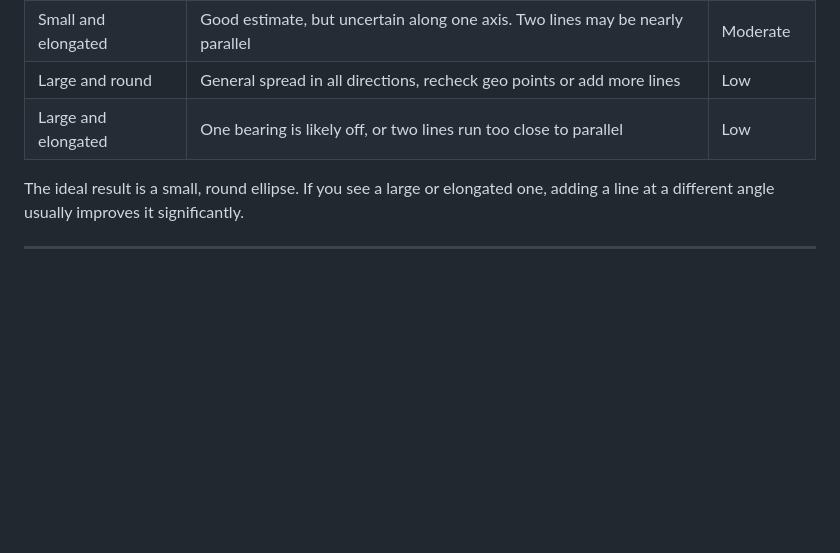
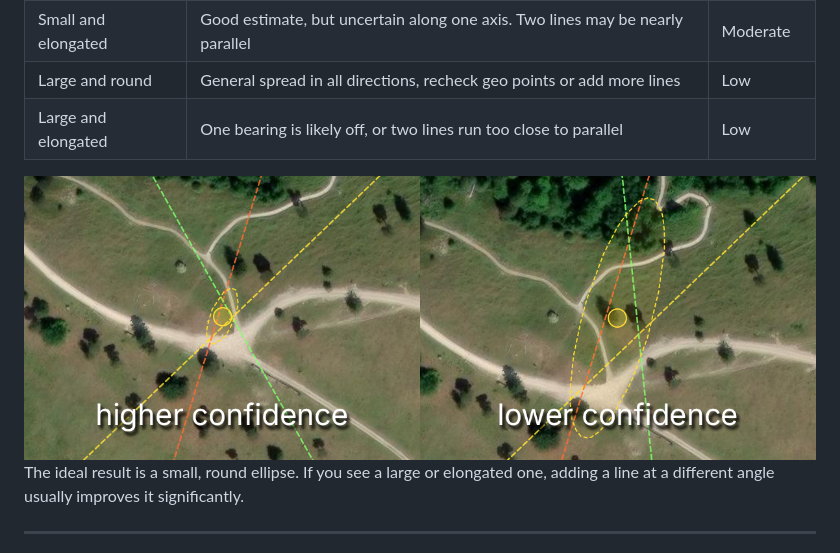
Before and after one commit to kluter/TracePoint, a Markdown page: README.md, the part around the change. Drawn GitHub-style; pictures changed too: assets/ellipse_comparison.png (added); blank space fills up the shorter version.

Commit message:
add asset: ellipse_comparison.png

```diff
--- a/README.md
+++ b/README.md
@@ -107,6 +107,7 @@ When three or more lines are used, a dashed ellipse appears around the estimated
 | Large and round | General spread in all directions, recheck geo points or add more lines | Low |
 | Large and elongated | One bearing is likely off, or two lines run too close to parallel | Low |
 
+![Ellipse comparison](assets/ellipse_comparison.png)
 The ideal result is a small, round ellipse. If you see a large or elongated one, adding a line at a different angle usually improves it significantly.
 
 ---
```
